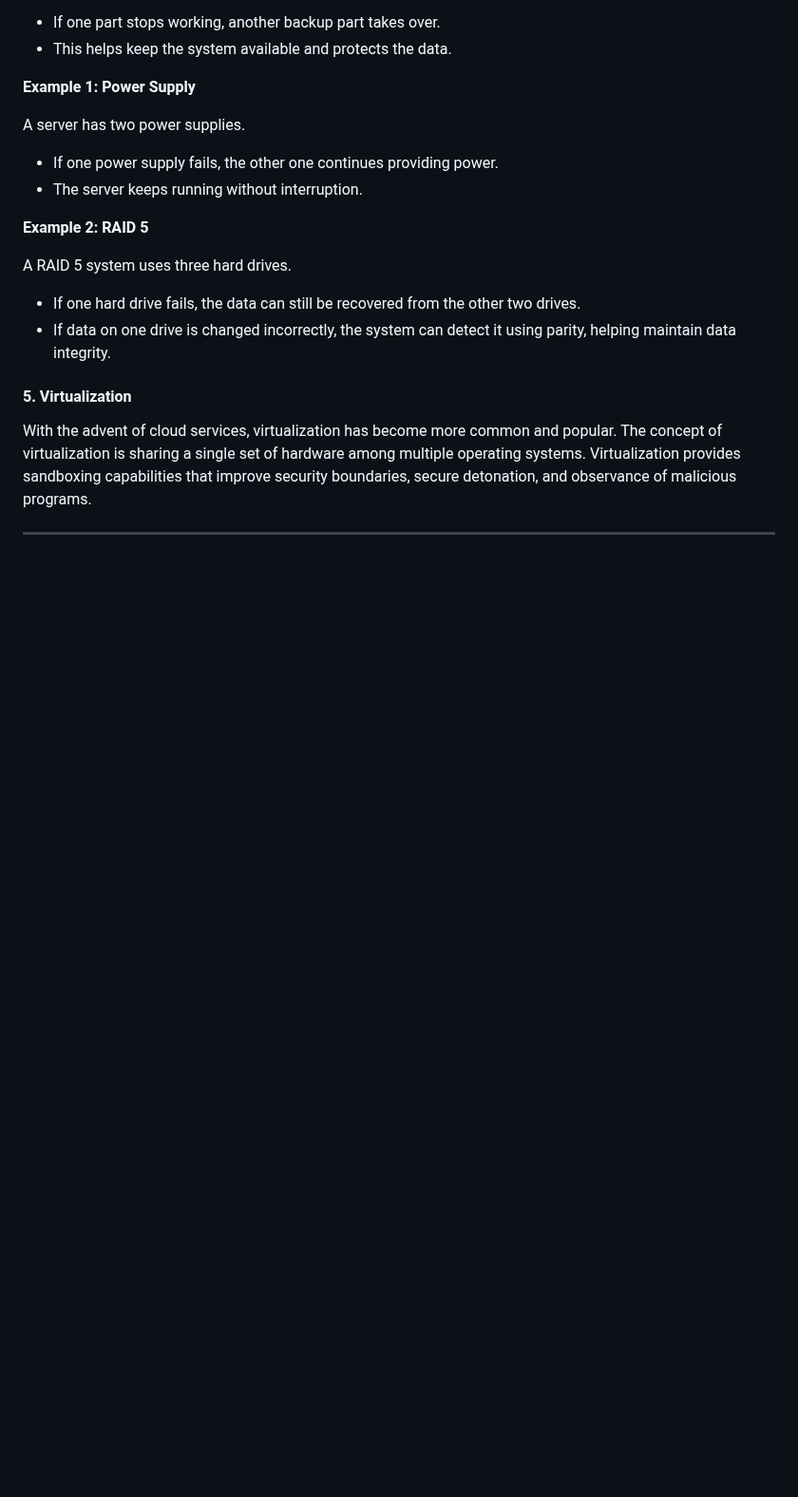
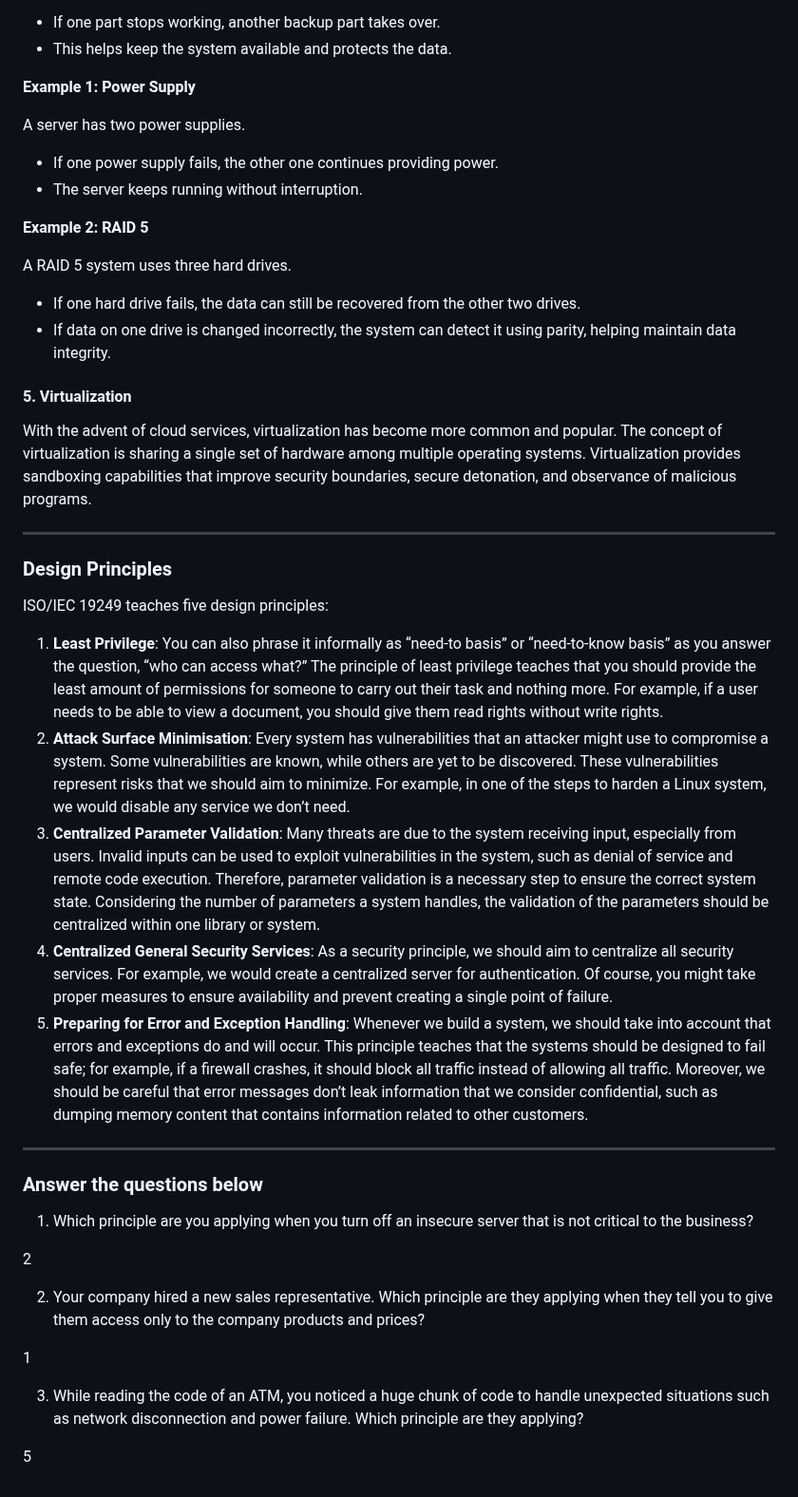
Before and after one commit to RameenMughal/TryHackMeWriteups, a Markdown page: Introductory Rooms/Security_Principles.md, the part around the change. Shown at 95% size. Drawn GitHub-style; blank space fills up the shorter version.

Commit message:
Document security design principles in Security_Principles.md
Added five design principles related to security, including least privilege and attack surface minimization.

```diff
--- a/Introductory Rooms/Security_Principles.md
+++ b/Introductory Rooms/Security_Principles.md
@@ -226,3 +226,29 @@ A RAID 5 system uses three hard drives.
 With the advent of cloud services, virtualization has become more common and popular. The concept of virtualization is sharing a single set of hardware among multiple operating systems. Virtualization provides sandboxing capabilities that improve security boundaries, secure detonation, and observance of malicious programs.
 
 ---
+
+### Design Principles
+
+ISO/IEC 19249 teaches five design principles:
+
+1. **Least Privilege**: You can also phrase it informally as “need-to basis” or “need-to-know basis” as you answer the question, “who can access what?” The principle of least privilege teaches that you should provide the least amount of permissions for someone to carry out their task and nothing more. For example, if a user needs to be able to view a document, you should give them read rights without write rights.
+2. **Attack Surface Minimisation**: Every system has vulnerabilities that an attacker might use to compromise a system. Some vulnerabilities are known, while others are yet to be discovered. These vulnerabilities represent risks that we should aim to minimize. For example, in one of the steps to harden a Linux system, we would disable any service we don’t need.
+3. **Centralized Parameter Validation**: Many threats are due to the system receiving input, especially from users. Invalid inputs can be used to exploit vulnerabilities in the system, such as denial of service and remote code execution. Therefore, parameter validation is a necessary step to ensure the correct system state. Considering the number of parameters a system handles, the validation of the parameters should be centralized within one library or system.
+4. **Centralized General Security Services**: As a security principle, we should aim to centralize all security services. For example, we would create a centralized server for authentication. Of course, you might take proper measures to ensure availability and prevent creating a single point of failure.
+5. **Preparing for Error and Exception Handling**: Whenever we build a system, we should take into account that errors and exceptions do and will occur. This principle teaches that the systems should be designed to fail safe; for example, if a firewall crashes, it should block all traffic instead of allowing all traffic. Moreover, we should be careful that error messages don’t leak information that we consider confidential, such as dumping memory content that contains information related to other customers.
+
+---
+
+### Answer the questions below
+
+1. Which principle are you applying when you turn off an insecure server that is not critical to the business?
+
+2
+
+2. Your company hired a new sales representative. Which principle are they applying when they tell you to give them access only to the company products and prices?
+
+1
+
+3. While reading the code of an ATM, you noticed a huge chunk of code to handle unexpected situations such as network disconnection and power failure. Which principle are they applying?
+
+5
```
